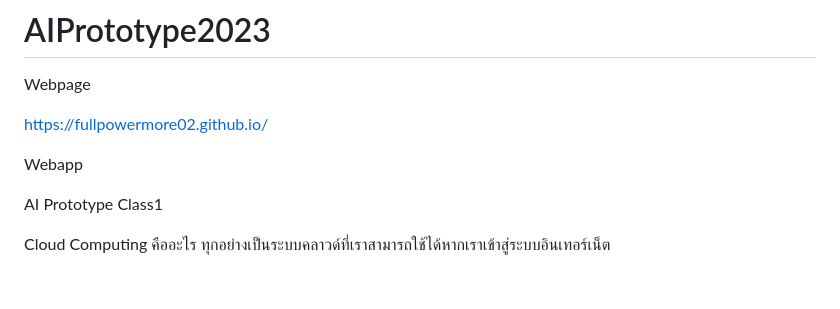
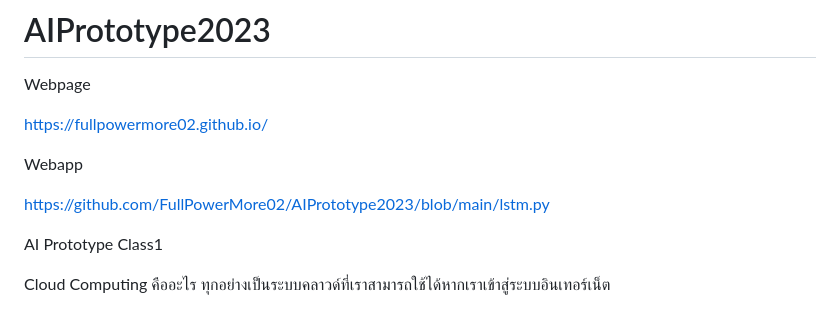
Before and after one commit to FullPowerMore02/AIPrototype2023, a Markdown page: README.md, the part around the change. GitHub-like rendering; blank space fills up the shorter version.

```diff
--- a/README.md
+++ b/README.md
@@ -5,6 +5,7 @@ https://fullpowermore02.github.io/
 
 Webapp
 
+https://github.com/FullPowerMore02/AIPrototype2023/blob/main/lstm.py
 
 AI Prototype Class1
 
```
